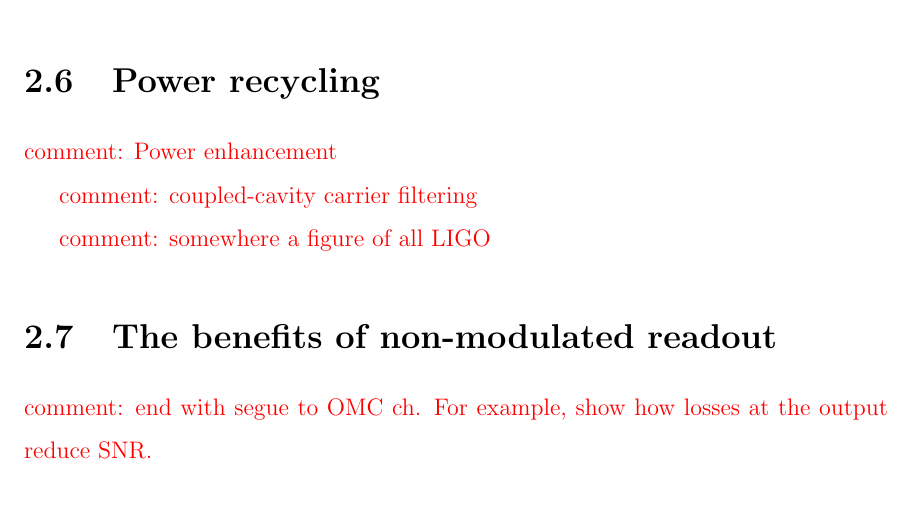
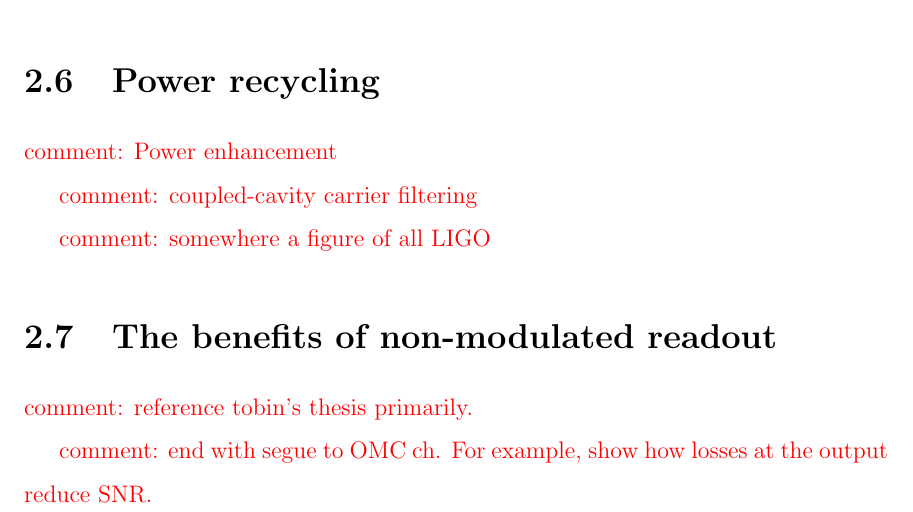
Before and after one commit to nicolassmith/thesis, a LaTeX thesis (main.tex, which reads ch-ifo.tex): part of page 20 of 68, cut so that both start at the same text. Compiled offline with pdfLaTeX.

Commit message:
small note

```diff
--- a/ch-ifo.tex
+++ b/ch-ifo.tex
@@ -78,4 +78,6 @@ Comparison of the constant sideband phase with the resonating carrier phase thro
 
 \section{The benefits of non-modulated readout}
 
+\com{reference tobin's thesis primarily.}
+
 \com{end with segue to OMC ch. For example, show how losses at the output reduce SNR.}
```
